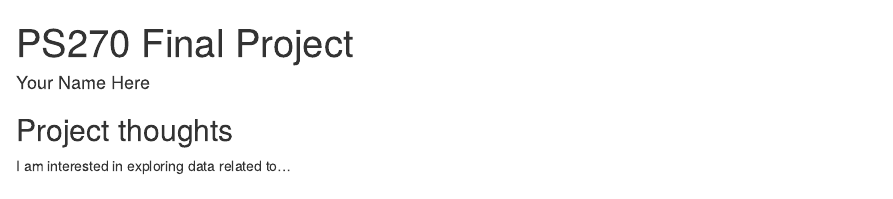
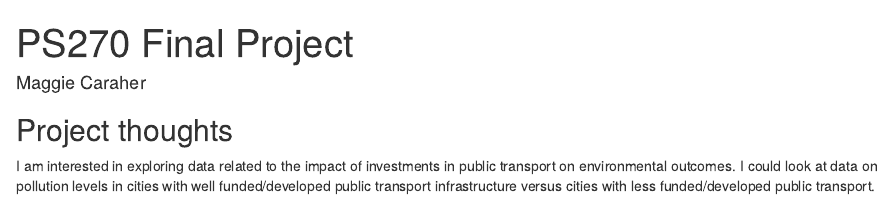
Before and after one commit to Maggie-Caraher/ps270-final-project, an R Markdown document (index.Rmd): the page in a window 1100 px wide, from its top. Rendered offline with R 4.5, knitr and Pandoc, with nearby package versions; drawn as R Markdown's standard HTML page in place of the format the file asks for.

Commit message:
Updated my name and added ideas

```diff
--- a/index.Rmd
+++ b/index.Rmd
@@ -1,6 +1,6 @@
 ---
 title: "PS270 Final Project"
-author: "Your Name Here"
+author: "Maggie Caraher"
 description: "My final project"
 output:
   distill::distill_article:
@@ -11,4 +11,5 @@ output:
 
 ## Project thoughts
 
-I am interested in exploring data related to...
+I am interested in exploring data related to the impact of investments in public transport on environmental outcomes.
+I could look at data on pollution levels in cities with well funded/developed public transport infrastructure versus cities with less funded/developed public transport.
```
